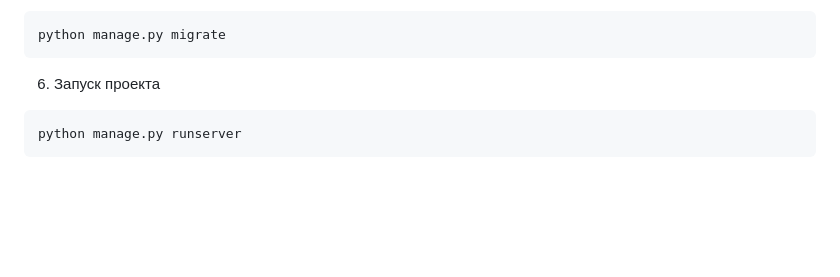
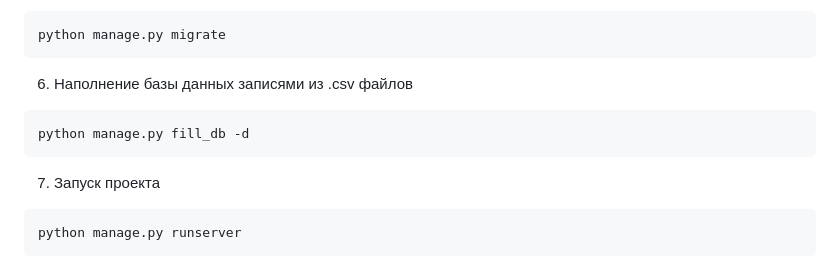
Before and after one commit to Tolik-vihodnoi/api_yamdb, a Markdown page: README.md, the part around the change. Rendered like a GitHub page; blank space fills up the shorter version.

Commit message:
Add manage command fill_db in README file

````diff
--- a/README.md
+++ b/README.md
@@ -43,7 +43,12 @@ pip install -r requirements.txt
 python manage.py migrate
 ```
 
-6. Запуск проекта
+6. Наполнение базы данных записями из .csv файлов
+```
+python manage.py fill_db -d
+```
+
+7. Запуск проекта
 ```
 python manage.py runserver
 ```
````
